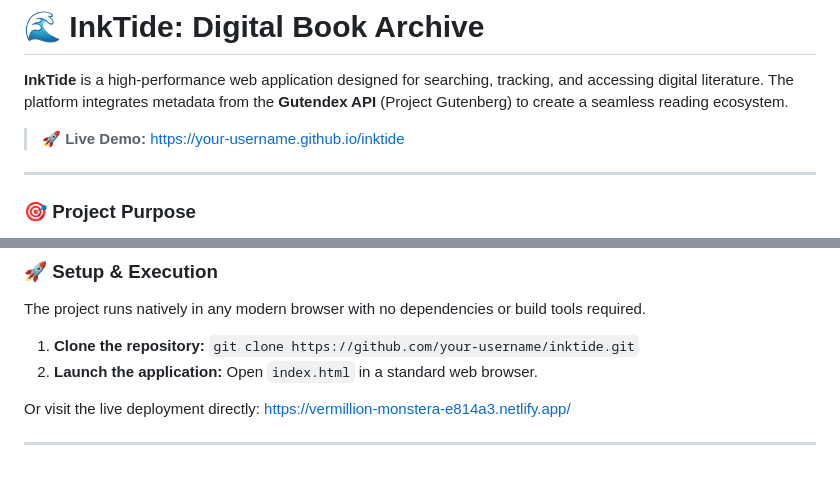
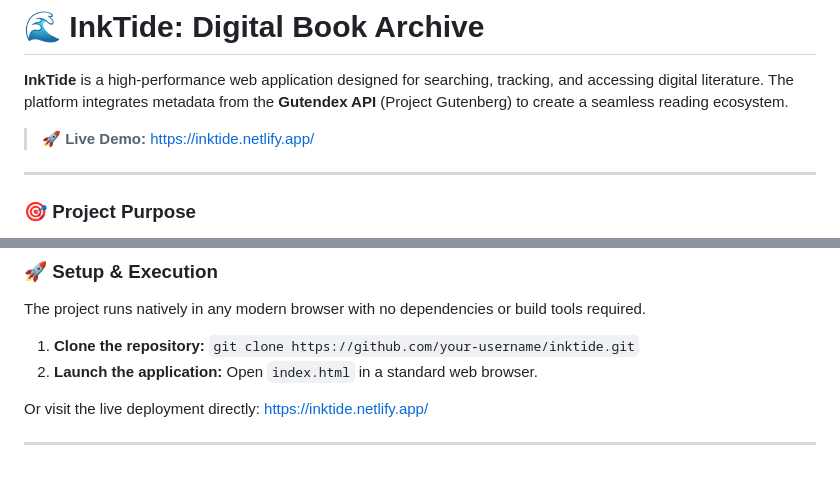
Before and after one commit to singlakinjal/InkTide-Digital-Book-Archive, a Markdown page: README.md, 2 parts joined by grey strips. Drawn GitHub-style.

```diff
--- a/README.md
+++ b/README.md
@@ -2,7 +2,7 @@
 
 **InkTide** is a high-performance web application designed for searching, tracking, and accessing digital literature. The platform integrates metadata from the **Gutendex API** (Project Gutenberg) to create a seamless reading ecosystem.
 
-> 🚀 **Live Demo:** [https://your-username.github.io/inktide](https://your-username.github.io/inktide)
+> 🚀 **Live Demo:** [https://inktide.netlify.app/](https://inktide.netlify.app/)
 
 ---
 
@@ -80,6 +80,6 @@ The project runs natively in any modern browser with no dependencies or build to
 1. **Clone the repository:** `git clone https://github.com/your-username/inktide.git`
 2. **Launch the application:** Open `index.html` in a standard web browser.
 
-Or visit the live deployment directly: [https://vermillion-monstera-e814a3.netlify.app/](https://vermillion-monstera-e814a3.netlify.app/)
+Or visit the live deployment directly: [https://inktide.netlify.app/](https://inktide.netlify.app/)
 
 ---
```
